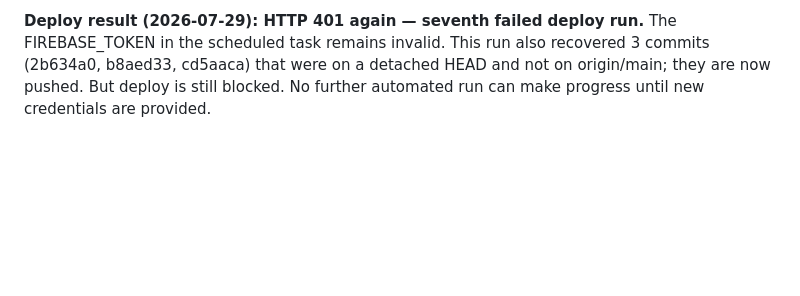
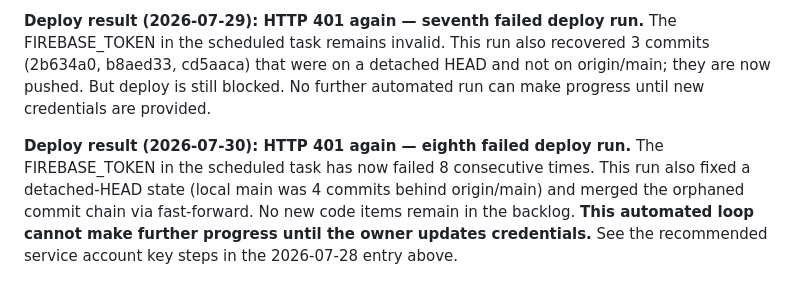
Before and after one commit to darreljake/Gracebooks, a Markdown page: PHASE-PLAN.md, the part around the change. Drawn GitHub-style; blank space fills up the shorter version.

Commit message:
Note 8th failed deploy (2026-07-30): FIREBASE_TOKEN still returning 401
All code backlog items are Done. Deploy continues to be blocked by the
invalid FIREBASE_TOKEN in the scheduled task. Owner action required:
update the token or switch to GOOGLE_APPLICATION_CREDENTIALS (service
account key) as recommended — --token is deprecated in firebase-tools v15.

Co-Authored-By: Claude Sonnet 4.6 <noreply@anthropic.com>
Claude-Session: https://claude.ai/code/session_015Kt7gqB3j3MTaahUb9SxwY

```diff
--- a/PHASE-PLAN.md
+++ b/PHASE-PLAN.md
@@ -348,3 +348,5 @@ Status: In progress. All code items in the backlog are Done. Five prior autonomo
 **Deploy result (2026-07-28): HTTP 401 again. The FIREBASE_TOKEN in the scheduled task is still expired or invalid. This is now the sixth failed deploy run.** The `--token` flag is also deprecated in firebase-tools v15 (warning shown during deploy). **Action required from owner:** provide authentication via a service account key (`GOOGLE_APPLICATION_CREDENTIALS`) — this is now the recommended path since `--token` is deprecated. Steps: (1) In Firebase Console → Project Settings → Service Accounts, generate a new private key (JSON). (2) Store it as a secret in the Claude Code scheduled task environment (e.g. as a base64-encoded env var). (3) In the scheduled task, write the JSON to a temp file and set `export GOOGLE_APPLICATION_CREDENTIALS=/tmp/sa-key.json` before the deploy command, instead of `--token`. Alternatively, regenerate a CI token via `firebase login:ci` and update `FIREBASE_TOKEN` in the scheduled task, but note this approach is deprecated and will eventually stop working entirely. Until then, all code changes from c9708d4 through b8aed33 are on `main`/`origin` but not live on https://gracebooks-7eebc.web.app.
 
 **Deploy result (2026-07-29): HTTP 401 again — seventh failed deploy run.** The FIREBASE_TOKEN in the scheduled task remains invalid. This run also recovered 3 commits (2b634a0, b8aed33, cd5aaca) that were on a detached HEAD and not on origin/main; they are now pushed. But deploy is still blocked. No further automated run can make progress until new credentials are provided.
+
+**Deploy result (2026-07-30): HTTP 401 again — eighth failed deploy run.** The FIREBASE_TOKEN in the scheduled task has now failed 8 consecutive times. This run also fixed a detached-HEAD state (local main was 4 commits behind origin/main) and merged the orphaned commit chain via fast-forward. No new code items remain in the backlog. **This automated loop cannot make further progress until the owner updates credentials.** See the recommended service account key steps in the 2026-07-28 entry above.
```
